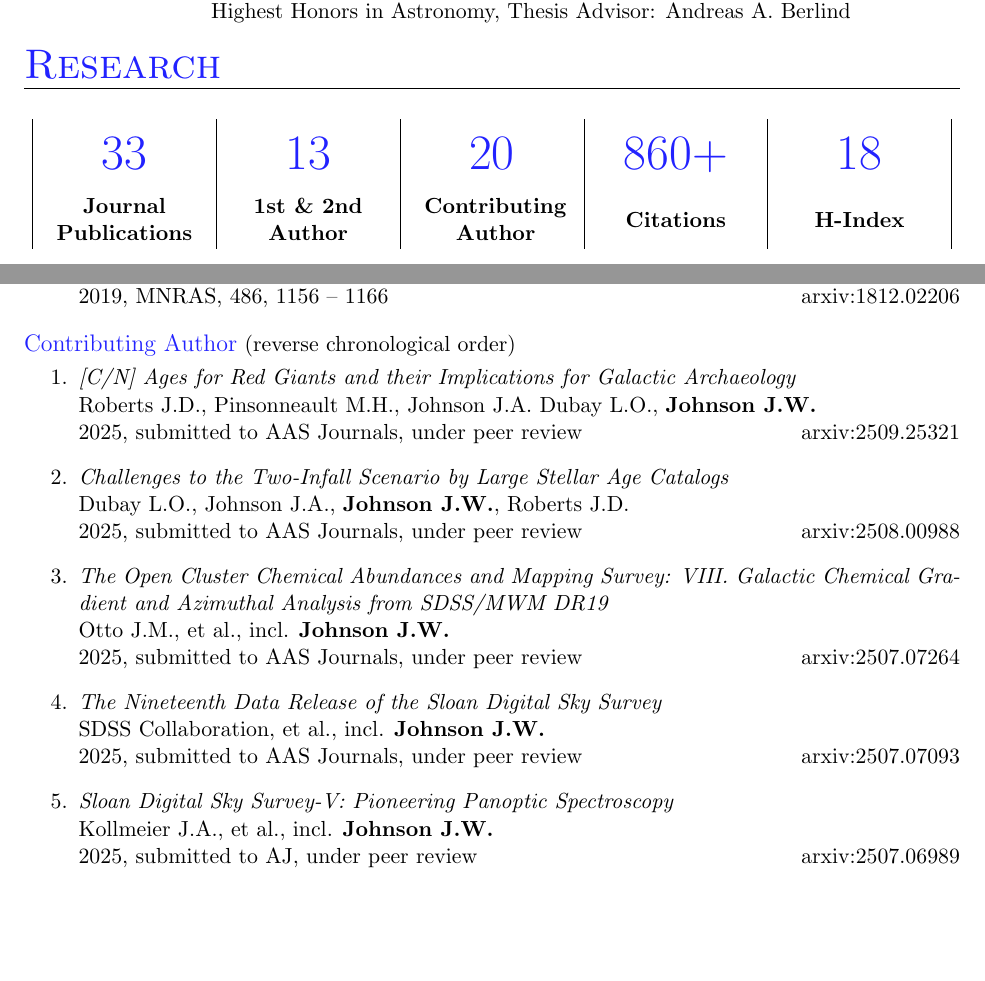
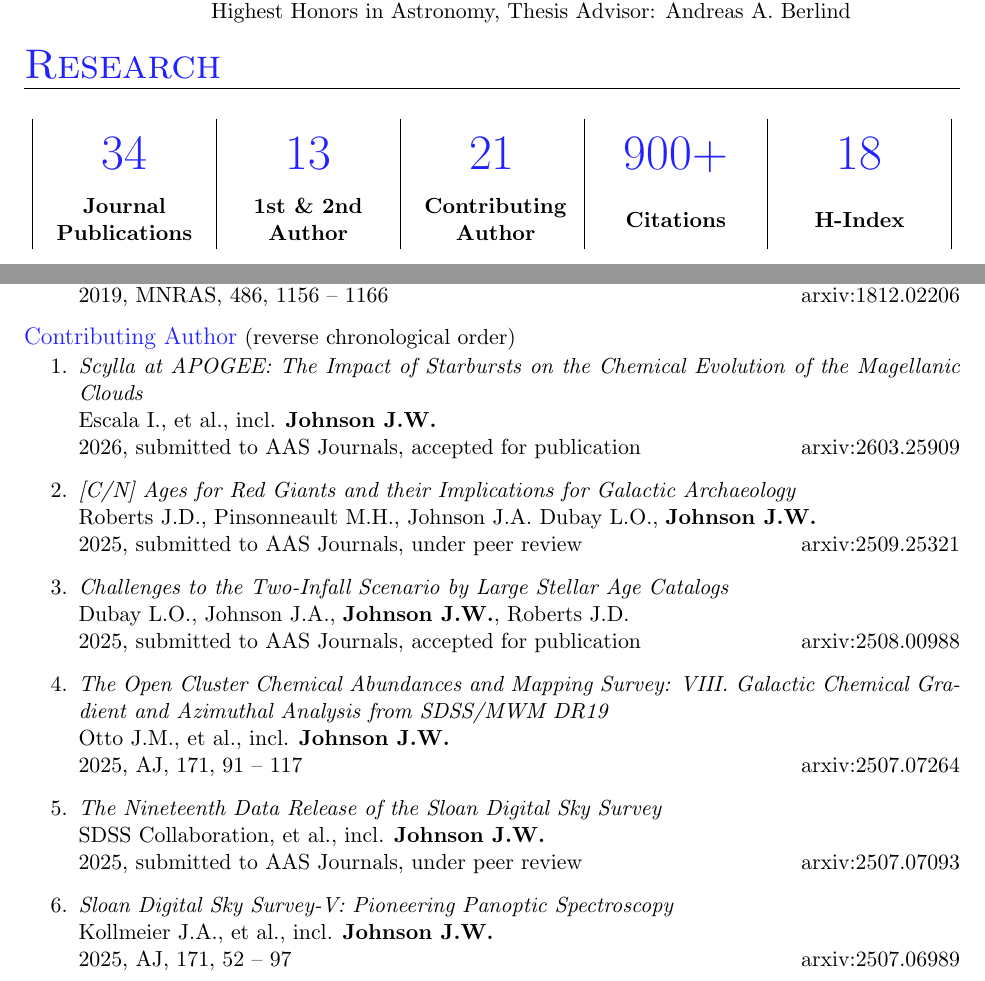
Before and after one commit to giganano/vita, a LaTeX CV (vita.tex, which reads pubs.tex, research.tex): two parts of pages 1 and 5 of 7, joined at a grey line, cut so that both start at the same text, the shorter picture padded with empty space. Compiled offline with pdfLaTeX; a LaTeX package or settings file that is missing is left out.

Commit message:
maint: publication list updated

```diff
--- a/pubs.tex
+++ b/pubs.tex
@@ -123,6 +123,13 @@
 
 	\vspace{-3mm}
 
+	\item \textit{Scylla at APOGEE: The Impact of Starbursts on the Chemical
+	Evolution of the Magellanic Clouds}
+	\\
+	Escala I., et al., incl. \textbf{Johnson J.W.}
+	\\
+	2026, submitted to AAS Journals, accepted for publication \hfill arxiv:2603.25909
+
 	\item \textit{[C/N] Ages for Red Giants and their Implications for
 	Galactic Archaeology}
 	\\
@@ -135,14 +142,14 @@
 	\\
 	Dubay L.O., Johnson J.A., \textbf{Johnson J.W.}, Roberts J.D.
 	\\
-	2025, submitted to AAS Journals, under peer review \hfill arxiv:2508.00988
+	2025, submitted to AAS Journals, accepted for publication \hfill arxiv:2508.00988
 
 	\item \textit{The Open Cluster Chemical Abundances and Mapping Survey: VIII.
 	Galactic Chemical Gradient and Azimuthal Analysis from SDSS/MWM DR19}
 	\\
 	Otto J.M., et al., incl. \textbf{Johnson J.W.}
 	\\
-	2025, submitted to AAS Journals, under peer review \hfill arxiv:2507.07264
+	2025, AJ, 171, 91 -- 117 \hfill arxiv:2507.07264
 
 	\item \textit{The Nineteenth Data Release of the Sloan Digital Sky Survey}
 	\\
@@ -154,7 +161,7 @@
 	\\
 	Kollmeier J.A., et al., incl. \textbf{Johnson J.W.}
 	\\
-	2025, submitted to AJ, under peer review \hfill arxiv:2507.06989
+	2025, AJ, 171, 52 -- 97 \hfill arxiv:2507.06989
 
 	\item \textit{Many Elements Matter: Detailed Abundance Patterns Reveal
 	Star-formation and Enrichment Differences among Milky Way Structural
--- a/research.tex
+++ b/research.tex
@@ -17,10 +17,10 @@
 \newcolumntype{L}[1]{>{\PreserveBackslash\raggedright}p{0.17\textwidth}{#1}}
 \begin{center}
 \begin{tabular}{|C|C|C|C|C|}
-\metric{~33} &
+\metric{~34} &
 \metric{~13} &
-\metric{~20} &
-\metric{~860+} &
+\metric{~21} &
+\metric{~900+} &
 \metric{~18}
 \\
 \verticallycentered{\textbf{Journal} \\ \textbf{Publications}} &
```
